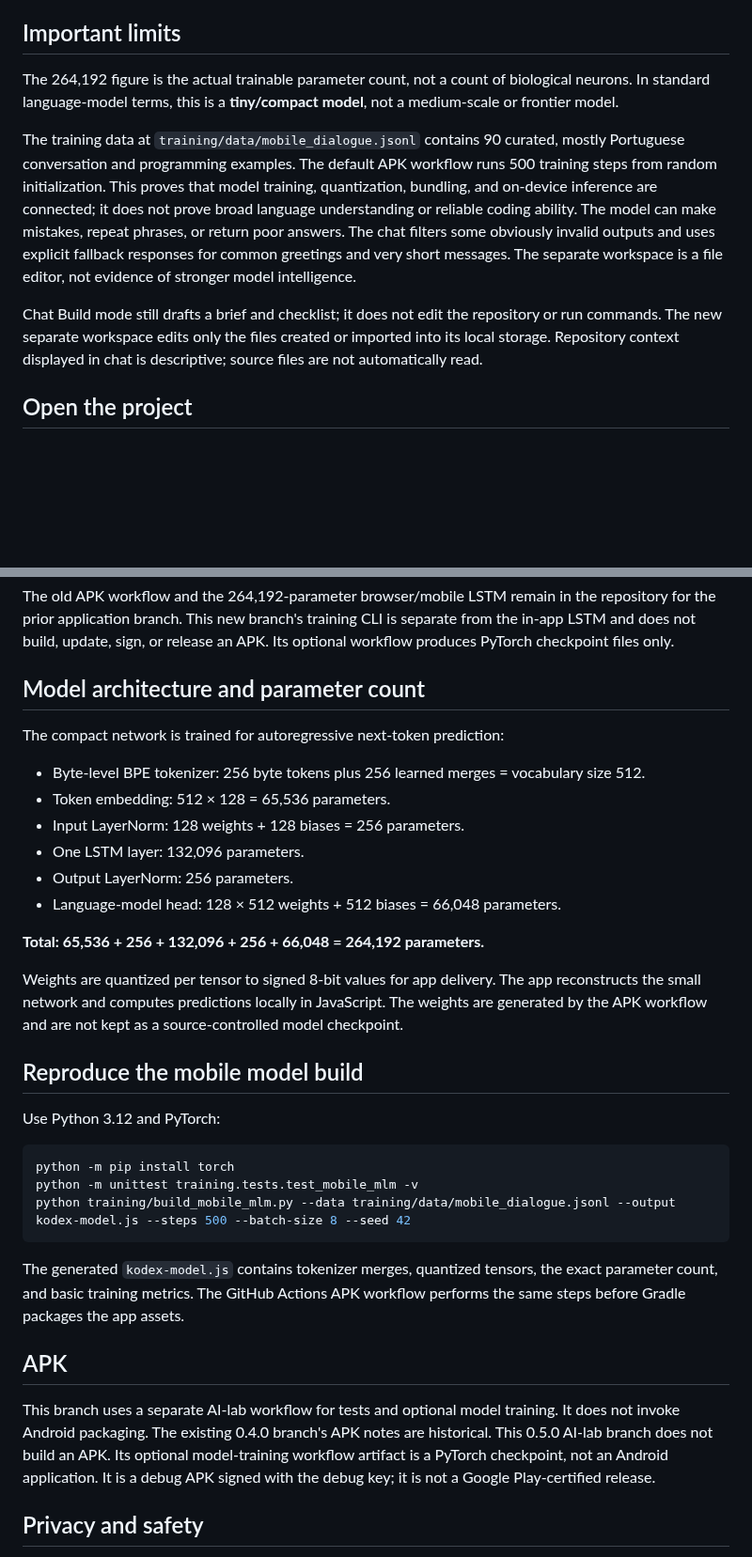
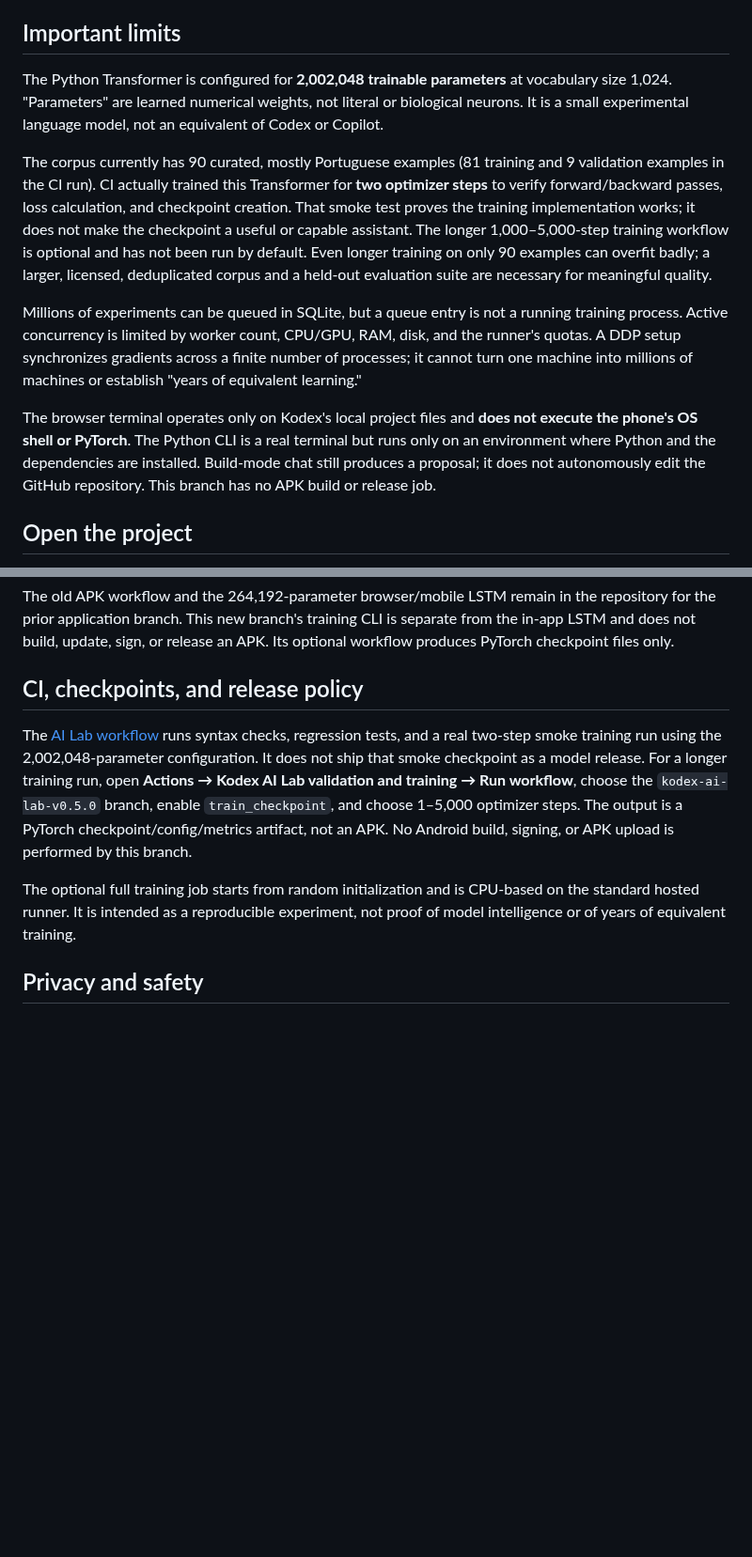
Before and after one commit to japaguimarassi-create/Security-lab, a Markdown page: README.md, 2 parts joined by grey strips. Shown at 94% size. Drawn GitHub-style; blank space fills up the shorter version.

Commit message:
Clarify the AI lab is separate from the historical APK workflow

````diff
--- a/README.md
+++ b/README.md
@@ -68,11 +68,13 @@ The root `AGENTS.md` records the product's persistent operating rules for compat
 
 ## Important limits
 
-The 264,192 figure is the actual trainable parameter count, not a count of biological neurons. In standard language-model terms, this is a **tiny/compact model**, not a medium-scale or frontier model.
+The Python Transformer is configured for **2,002,048 trainable parameters** at vocabulary size 1,024. "Parameters" are learned numerical weights, not literal or biological neurons. It is a small experimental language model, not an equivalent of Codex or Copilot.
 
-The training data at `training/data/mobile_dialogue.jsonl` contains 90 curated, mostly Portuguese conversation and programming examples. The default APK workflow runs 500 training steps from random initialization. This proves that model training, quantization, bundling, and on-device inference are connected; it does not prove broad language understanding or reliable coding ability. The model can make mistakes, repeat phrases, or return poor answers. The chat filters some obviously invalid outputs and uses explicit fallback responses for common greetings and very short messages. The separate workspace is a file editor, not evidence of stronger model intelligence.
+The corpus currently has 90 curated, mostly Portuguese examples (81 training and 9 validation examples in the CI run). CI actually trained this Transformer for **two optimizer steps** to verify forward/backward passes, loss calculation, and checkpoint creation. That smoke test proves the training implementation works; it does not make the checkpoint a useful or capable assistant. The longer 1,000–5,000-step training workflow is optional and has not been run by default. Even longer training on only 90 examples can overfit badly; a larger, licensed, deduplicated corpus and a held-out evaluation suite are necessary for meaningful quality.
 
-Chat Build mode still drafts a brief and checklist; it does not edit the repository or run commands. The new separate workspace edits only the files created or imported into its local storage. Repository context displayed in chat is descriptive; source files are not automatically read.
+Millions of experiments can be queued in SQLite, but a queue entry is not a running training process. Active concurrency is limited by worker count, CPU/GPU, RAM, disk, and the runner's quotas. A DDP setup synchronizes gradients across a finite number of processes; it cannot turn one machine into millions of machines or establish "years of equivalent learning."
+
+The browser terminal operates only on Kodex's local project files and **does not execute the phone's OS shell or PyTorch**. The Python CLI is a real terminal but runs only on an environment where Python and the dependencies are installed. Build-mode chat still produces a proposal; it does not autonomously edit the GitHub repository. This branch has no APK build or release job.
 
 ## Open the project
 
@@ -87,36 +89,11 @@ Chat Build mode still drafts a brief and checklist; it does not edit the reposit
 
 The old APK workflow and the 264,192-parameter browser/mobile LSTM remain in the repository for the prior application branch. This new branch's training CLI is separate from the in-app LSTM and does not build, update, sign, or release an APK. Its optional workflow produces PyTorch checkpoint files only.
 
-## Model architecture and parameter count
+## CI, checkpoints, and release policy
 
-The compact network is trained for autoregressive next-token prediction:
+The [AI Lab workflow](https://github.com/japaguimarassi-create/Security-lab/actions/workflows/ai-lab.yml) runs syntax checks, regression tests, and a real two-step smoke training run using the 2,002,048-parameter configuration. It does not ship that smoke checkpoint as a model release. For a longer training run, open **Actions → Kodex AI Lab validation and training → Run workflow**, choose the `kodex-ai-lab-v0.5.0` branch, enable `train_checkpoint`, and choose 1–5,000 optimizer steps. The output is a PyTorch checkpoint/config/metrics artifact, not an APK. No Android build, signing, or APK upload is performed by this branch.
 
-- Byte-level BPE tokenizer: 256 byte tokens plus 256 learned merges = vocabulary size 512.
-- Token embedding: 512 × 128 = 65,536 parameters.
-- Input LayerNorm: 128 weights + 128 biases = 256 parameters.
-- One LSTM layer: 132,096 parameters.
-- Output LayerNorm: 256 parameters.
-- Language-model head: 128 × 512 weights + 512 biases = 66,048 parameters.
-
-**Total: 65,536 + 256 + 132,096 + 256 + 66,048 = 264,192 parameters.**
-
-Weights are quantized per tensor to signed 8-bit values for app delivery. The app reconstructs the small network and computes predictions locally in JavaScript. The weights are generated by the APK workflow and are not kept as a source-controlled model checkpoint.
-
-## Reproduce the mobile model build
-
-Use Python 3.12 and PyTorch:
-
-```sh
-python -m pip install torch
-python -m unittest training.tests.test_mobile_mlm -v
-python training/build_mobile_mlm.py --data training/data/mobile_dialogue.jsonl --output kodex-model.js --steps 500 --batch-size 8 --seed 42
-```
-
-The generated `kodex-model.js` contains tokenizer merges, quantized tensors, the exact parameter count, and basic training metrics. The GitHub Actions APK workflow performs the same steps before Gradle packages the app assets.
-
-## APK
-
-This branch uses a separate AI-lab workflow for tests and optional model training. It does not invoke Android packaging. The existing 0.4.0 branch's APK notes are historical. This 0.5.0 AI-lab branch does not build an APK. Its optional model-training workflow artifact is a PyTorch checkpoint, not an Android application. It is a debug APK signed with the debug key; it is not a Google Play-certified release.
+The optional full training job starts from random initialization and is CPU-based on the standard hosted runner. It is intended as a reproducible experiment, not proof of model intelligence or of years of equivalent training.
 
 ## Privacy and safety
 
````
Also changed, not shown: other parts of README.md (+3 -3 lines).
